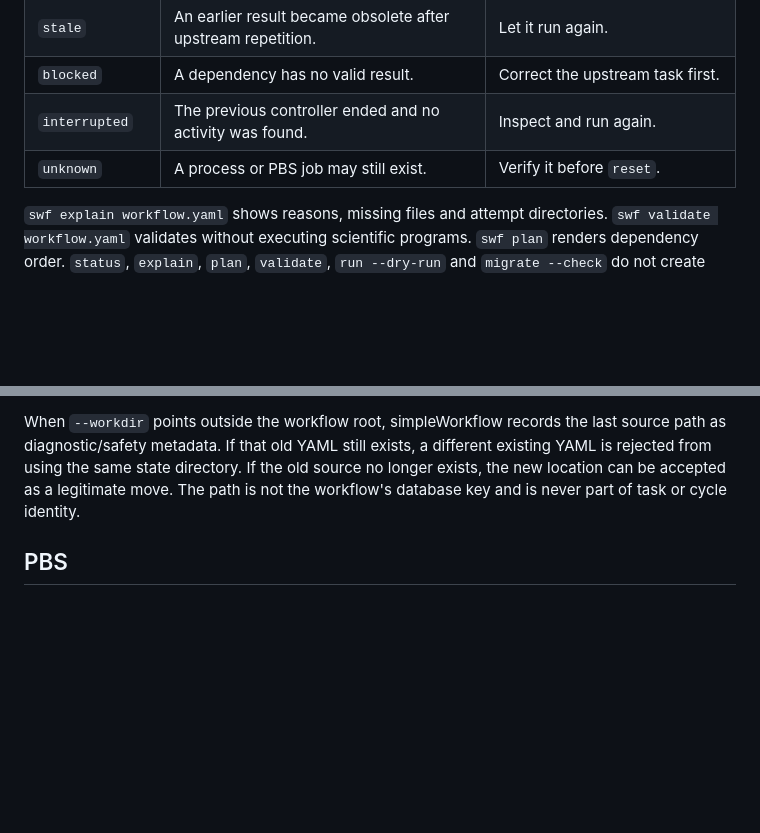
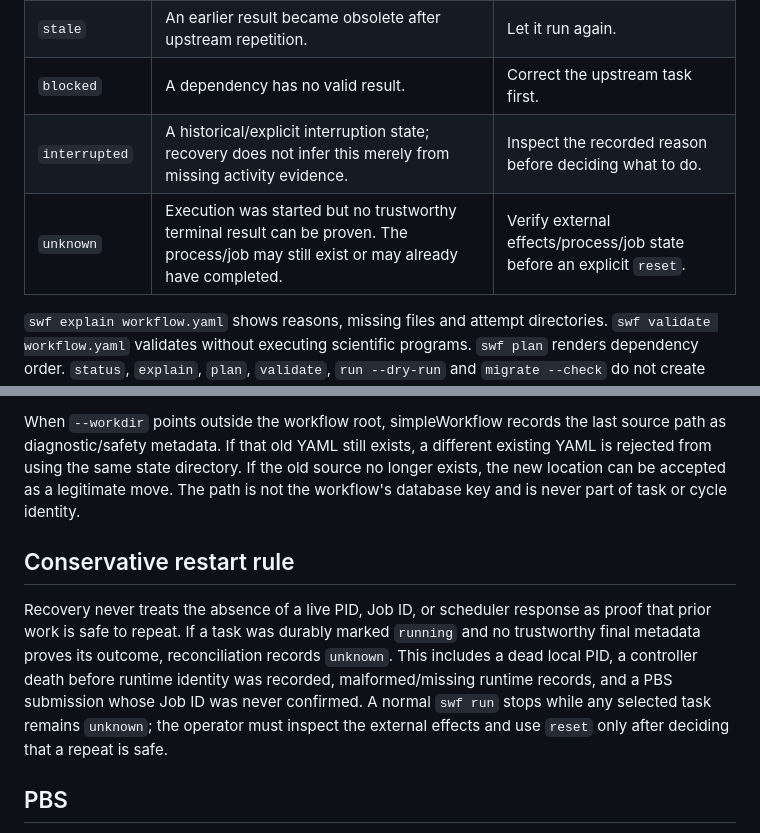
Before and after one commit to joaogerd/simpleWorkflow, a Markdown page: docs/operations.md, 2 parts joined by grey strips. GitHub-like rendering; blank space fills up the shorter version.

Commit message:
docs: define conservative unknown recovery rule

```diff
--- a/docs/operations.md
+++ b/docs/operations.md
@@ -37,8 +37,8 @@ commands do not need it.
 | `skipped` | The task was disabled. | Enable it when downstream work requires it. |
 | `stale` | An earlier result became obsolete after upstream repetition. | Let it run again. |
 | `blocked` | A dependency has no valid result. | Correct the upstream task first. |
-| `interrupted` | The previous controller ended and no activity was found. | Inspect and run again. |
-| `unknown` | A process or PBS job may still exist. | Verify it before `reset`. |
+| `interrupted` | A historical/explicit interruption state; recovery does not infer this merely from missing activity evidence. | Inspect the recorded reason before deciding what to do. |
+| `unknown` | Execution was started but no trustworthy terminal result can be proven. The process/job may still exist or may already have completed. | Verify external effects/process/job state before an explicit `reset`. |
 
 `swf explain workflow.yaml` shows reasons, missing files and attempt directories.
 `swf validate workflow.yaml` validates without executing scientific programs.
@@ -111,6 +111,17 @@ old source no longer exists, the new location can be accepted as a legitimate
 move. The path is not the workflow's database key and is never part of task or
 cycle identity.
 
+## Conservative restart rule
+
+Recovery never treats the absence of a live PID, Job ID, or scheduler response as
+proof that prior work is safe to repeat. If a task was durably marked `running`
+and no trustworthy final metadata proves its outcome, reconciliation records
+`unknown`. This includes a dead local PID, a controller death before runtime
+identity was recorded, malformed/missing runtime records, and a PBS submission
+whose Job ID was never confirmed. A normal `swf run` stops while any selected
+task remains `unknown`; the operator must inspect the external effects and use
+`reset` only after deciding that a repeat is safe.
+
 ## PBS
 
 PBS submission stores the returned job identifier in `scheduler.json`. The
```
